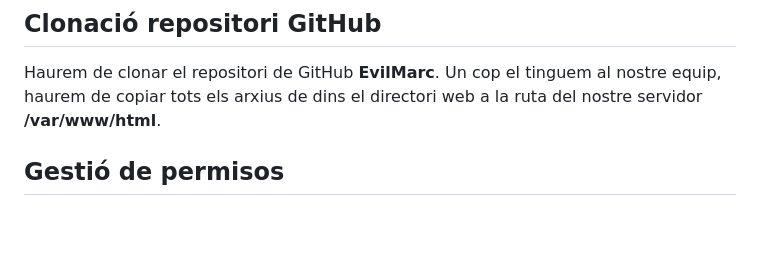
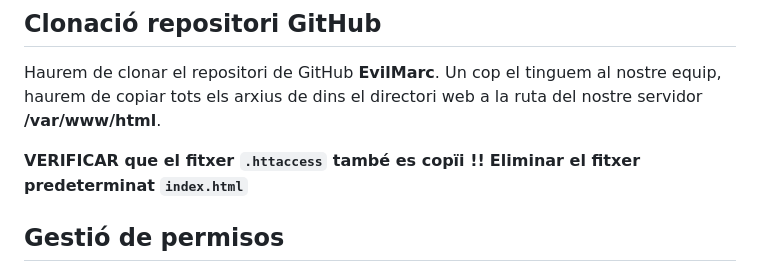
Before and after one commit to mxntse3exe/EvilMarc, a Markdown page: README.md, the part around the change. Rendered like a GitHub page; blank space fills up the shorter version.

```diff
--- a/README.md
+++ b/README.md
@@ -341,6 +341,12 @@ sudo composer require mongodb/mongodb
 Haurem de clonar el repositori de GitHub **EvilMarc**.
 Un cop el tinguem al nostre equip, haurem de copiar tots els arxius de dins el directori web a la ruta del nostre servidor **/var/www/html**.
 
+
+**VERIFICAR que el fitxer `.httaccess` també es copïi !!**
+**Eliminar el fitxer predeterminat `index.html`**
+
+
+
 ## Gestió de permisos
 
 Per tal que la web funcioni correctament, haurem de donar permisos a les següents carpetes:
```
